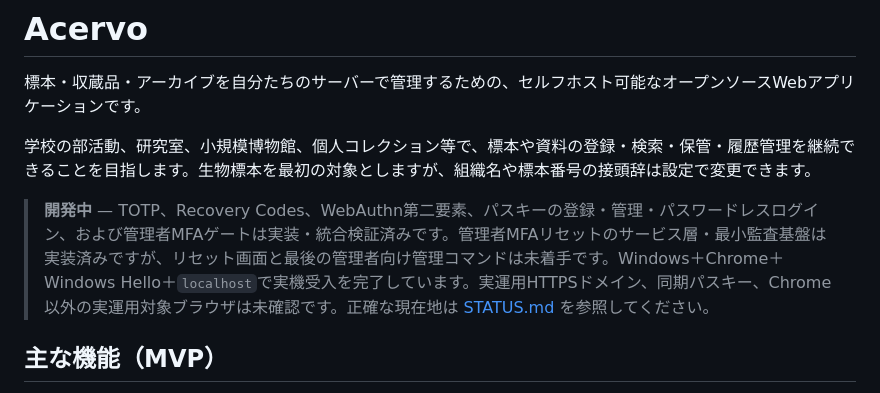
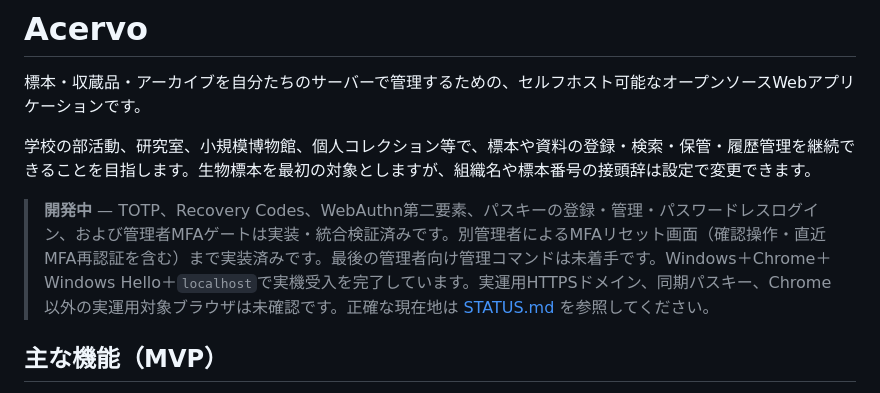
Before and after one commit to kade-6174/Acervo, a Markdown page: README.md, the part around the change. Drawn GitHub-style.

```diff
--- a/README.md
+++ b/README.md
@@ -4,7 +4,7 @@
 
 学校の部活動、研究室、小規模博物館、個人コレクション等で、標本や資料の登録・検索・保管・履歴管理を継続できることを目指します。生物標本を最初の対象としますが、組織名や標本番号の接頭辞は設定で変更できます。
 
-> **開発中** — TOTP、Recovery Codes、WebAuthn第二要素、パスキーの登録・管理・パスワードレスログイン、および管理者MFAゲートは実装・統合検証済みです。管理者MFAリセットのサービス層・最小監査基盤は実装済みですが、リセット画面と最後の管理者向け管理コマンドは未着手です。Windows＋Chrome＋Windows Hello＋`localhost`で実機受入を完了しています。実運用HTTPSドメイン、同期パスキー、Chrome以外の実運用対象ブラウザは未確認です。正確な現在地は [STATUS.md](STATUS.md) を参照してください。
+> **開発中** — TOTP、Recovery Codes、WebAuthn第二要素、パスキーの登録・管理・パスワードレスログイン、および管理者MFAゲートは実装・統合検証済みです。別管理者によるMFAリセット画面（確認操作・直近MFA再認証を含む）まで実装済みです。最後の管理者向け管理コマンドは未着手です。Windows＋Chrome＋Windows Hello＋`localhost`で実機受入を完了しています。実運用HTTPSドメイン、同期パスキー、Chrome以外の実運用対象ブラウザは未確認です。正確な現在地は [STATUS.md](STATUS.md) を参照してください。
 
 ## 主な機能（MVP）
 
```
Also changed, not shown: PLAN.md (+1 -1 lines), STATUS.md (+6 -1 lines).
